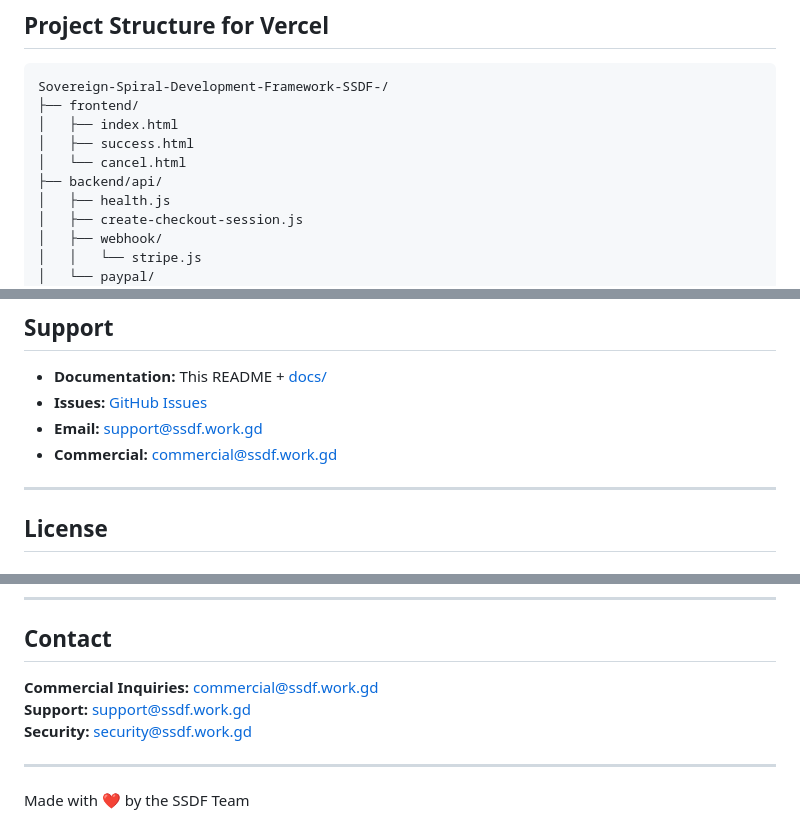
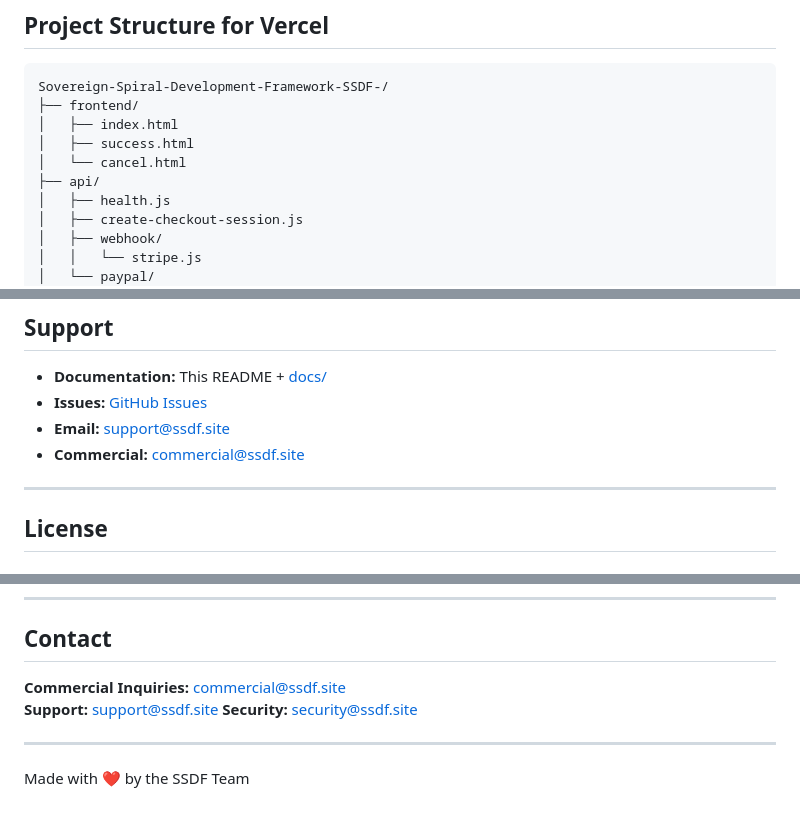
Before and after one commit to CreoDAMO/Sovereign-Spiral-Development-Framework-SSDF-, a Markdown page: README.md, 3 parts joined by grey strips. GitHub-like rendering.

```diff
--- a/README.md
+++ b/README.md
@@ -44,7 +44,7 @@ Sovereign-Spiral-Development-Framework-SSDF-/
 │   ├── index.html
 │   ├── success.html
 │   └── cancel.html
-├── backend/api/
+├── api/
 │   ├── health.js
 │   ├── create-checkout-session.js
 │   ├── webhook/
@@ -712,8 +712,8 @@ Recommended services (free tiers available):
 
 - **Documentation:** This README + [docs/](docs/)
 - **Issues:** [GitHub Issues](https://github.com/yourusername/ssdf/issues)
-- **Email:** support@ssdf.work.gd
-- **Commercial:** commercial@ssdf.work.gd
+- **Email:** support@ssdf.site
+- **Commercial:** commercial@ssdf.site
 
 ---
 
@@ -749,9 +749,9 @@ Built with:
 
 ## Contact
 
-**Commercial Inquiries:** commercial@ssdf.work.gd
-**Support:** support@ssdf.work.gd
-**Security:** security@ssdf.work.gd
+**Commercial Inquiries:** commercial@ssdf.site
+**Support:** support@ssdf.site
+**Security:** security@ssdf.site
 
 ---
 
```
